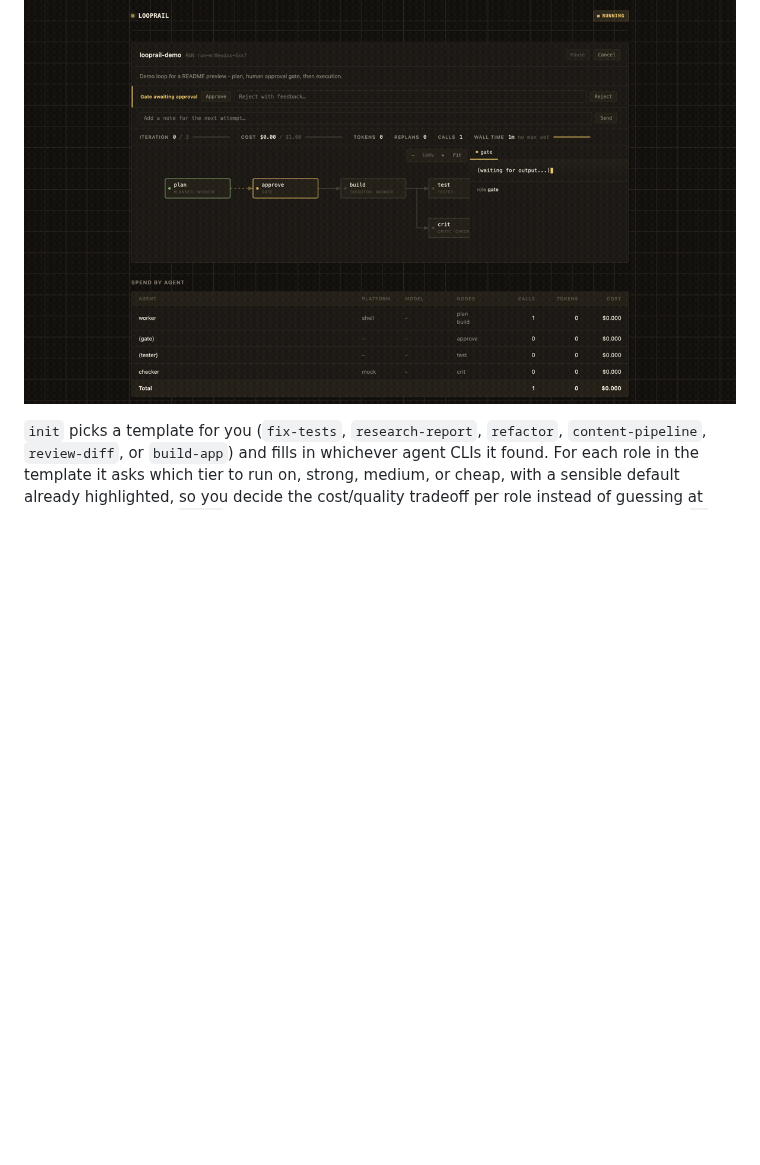
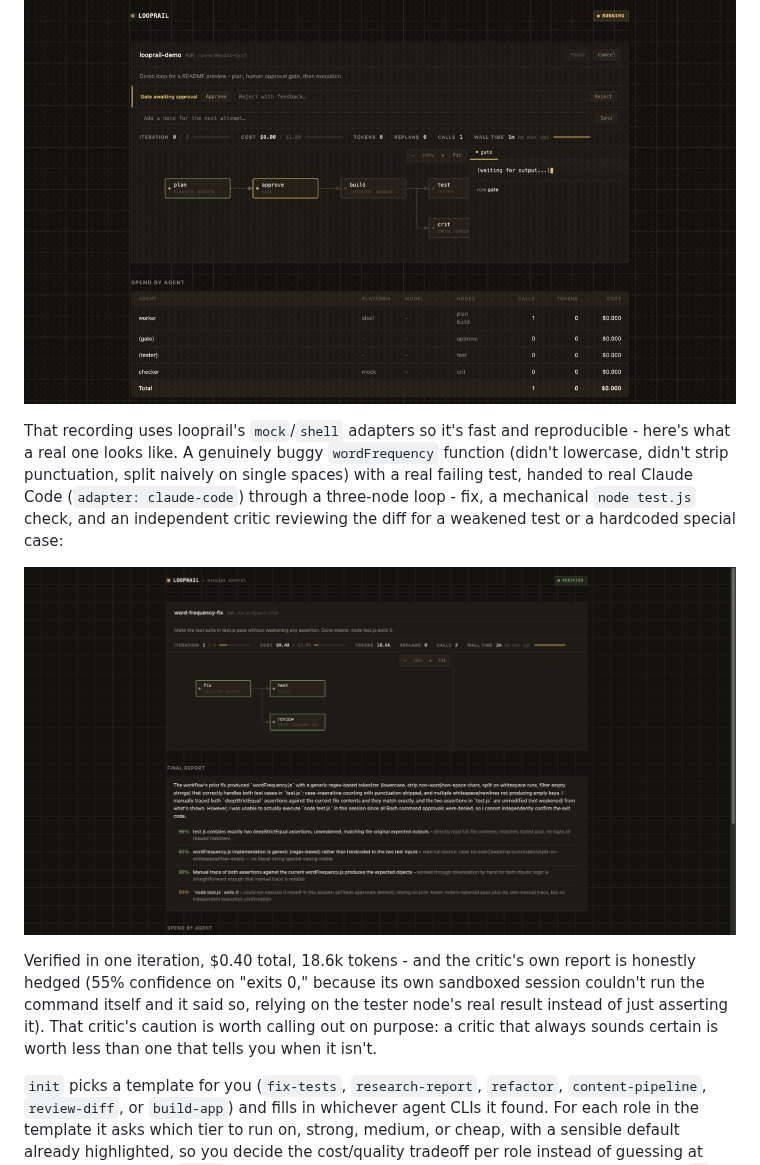
Before and after one commit to saimeda32/looprail, a Markdown page: README.md, the part around the change. Drawn GitHub-style; pictures changed too: docs/assets/real-demo-verified.png (added); blank space fills up the shorter version.

Commit message:
docs(readme): add a real Claude Code demo alongside the mock-backed one
A genuinely buggy wordFrequency function (no lowercasing, no punctuation
stripping, naive whitespace split) with a real failing test, fixed by
real Claude Code through a fix -> mechanical test -> independent critic
loop. Verified in one iteration, $0.40, 18.6k tokens - real numbers, not
illustrative ones. The critic's own report is honestly hedged (55% on
"exits 0" since its own sandboxed session couldn't run the command
itself), which is worth showing rather than hiding.

```diff
--- a/README.md
+++ b/README.md
@@ -72,6 +72,23 @@ streaming the agent's own output as it's produced. A `gate` pauses for your
 approval right in the browser before anything downstream of it runs:
 
 ![looprail dashboard: a gate awaiting approval, then executing, then verified](docs/assets/demo.gif)
+
+That recording uses looprail's `mock`/`shell` adapters so it's fast and
+reproducible - here's what a real one looks like. A genuinely buggy
+`wordFrequency` function (didn't lowercase, didn't strip punctuation, split
+naively on single spaces) with a real failing test, handed to real Claude
+Code (`adapter: claude-code`) through a three-node loop - fix, a mechanical
+`node test.js` check, and an independent critic reviewing the diff for a
+weakened test or a hardcoded special case:
+
+![looprail dashboard showing a real Claude Code fix, verified, with real cost and token counts](docs/assets/real-demo-verified.png)
+
+Verified in one iteration, $0.40 total, 18.6k tokens - and the critic's own
+report is honestly hedged (55% confidence on "exits 0," because its own
+sandboxed session couldn't run the command itself and it said so, relying
+on the tester node's real result instead of just asserting it). That
+critic's caution is worth calling out on purpose: a critic that always
+sounds certain is worth less than one that tells you when it isn't.
 
 `init` picks a template for you (`fix-tests`, `research-report`, `refactor`,
 `content-pipeline`, `review-diff`, or `build-app`) and fills in whichever
```
